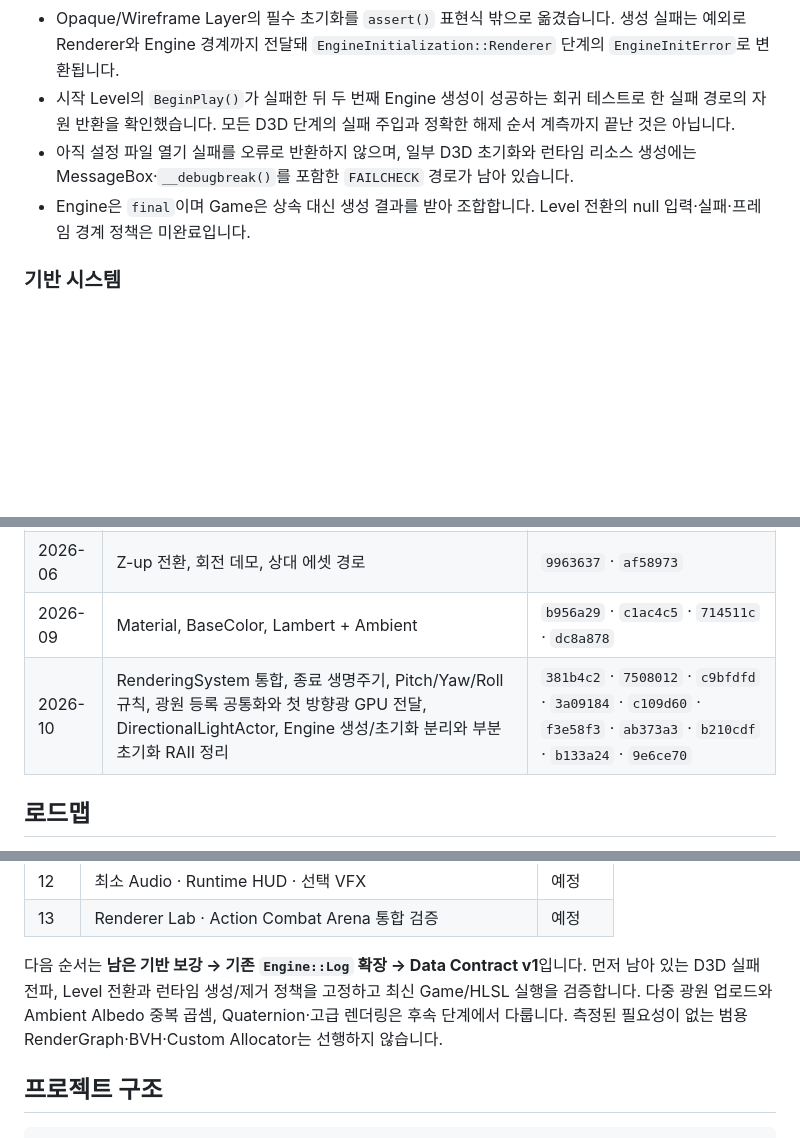
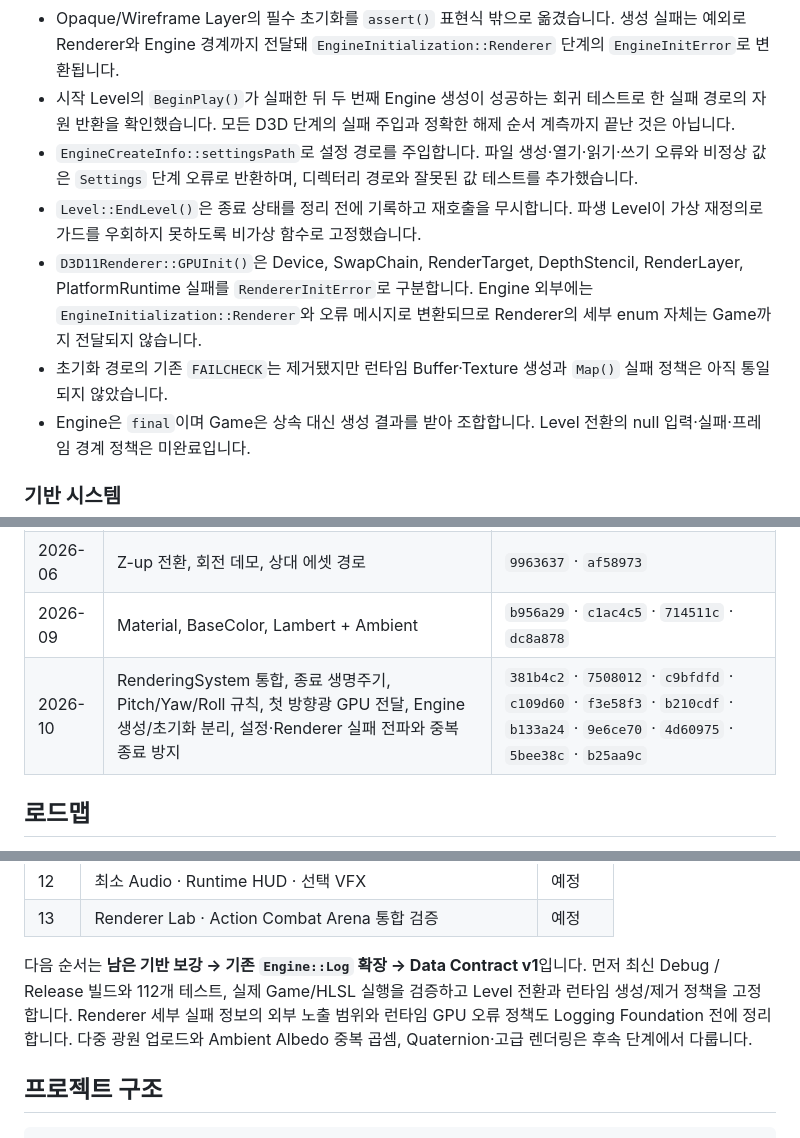
Before and after one commit to yj9809/MiniEngine, a Markdown page: README.md, 3 parts joined by grey strips. GitHub-like rendering; blank space fills up the shorter version.

```diff
--- a/README.md
+++ b/README.md
@@ -105,7 +105,10 @@ Level
 - `Win32Window`는 소멸자에서 HWND와 등록 클래스를 정리합니다. `D3D11Renderer`도 소멸자에서 Layer·GPU 리소스·COM을 정리하며, `Engine`은 Level → ResourceManager → Renderer → Window 순으로 소유 객체를 해제합니다.
 - Opaque/Wireframe Layer의 필수 초기화를 `assert()` 표현식 밖으로 옮겼습니다. 생성 실패는 예외로 Renderer와 Engine 경계까지 전달돼 `EngineInitialization::Renderer` 단계의 `EngineInitError`로 변환됩니다.
 - 시작 Level의 `BeginPlay()`가 실패한 뒤 두 번째 Engine 생성이 성공하는 회귀 테스트로 한 실패 경로의 자원 반환을 확인했습니다. 모든 D3D 단계의 실패 주입과 정확한 해제 순서 계측까지 끝난 것은 아닙니다.
-- 아직 설정 파일 열기 실패를 오류로 반환하지 않으며, 일부 D3D 초기화와 런타임 리소스 생성에는 MessageBox·`__debugbreak()`를 포함한 `FAILCHECK` 경로가 남아 있습니다.
+- `EngineCreateInfo::settingsPath`로 설정 경로를 주입합니다. 파일 생성·열기·읽기·쓰기 오류와 비정상 값은 `Settings` 단계 오류로 반환하며, 디렉터리 경로와 잘못된 값 테스트를 추가했습니다.
+- `Level::EndLevel()`은 종료 상태를 정리 전에 기록하고 재호출을 무시합니다. 파생 Level이 가상 재정의로 가드를 우회하지 못하도록 비가상 함수로 고정했습니다.
+- `D3D11Renderer::GPUInit()`은 Device, SwapChain, RenderTarget, DepthStencil, RenderLayer, PlatformRuntime 실패를 `RendererInitError`로 구분합니다. Engine 외부에는 `EngineInitialization::Renderer`와 오류 메시지로 변환되므로 Renderer의 세부 enum 자체는 Game까지 전달되지 않습니다.
+- 초기화 경로의 기존 `FAILCHECK`는 제거됐지만 런타임 Buffer·Texture 생성과 `Map()` 실패 정책은 아직 통일되지 않았습니다.
 - Engine은 `final`이며 Game은 상속 대신 생성 결과를 받아 조합합니다. Level 전환의 null 입력·실패·프레임 경계 정책은 미완료입니다.
 
 ### 기반 시스템
@@ -217,7 +221,7 @@ OBJ + Texture + Camera 데모와 Lambert / Ambient 결과는 실행 이미지와
 | 2026-05 | OBJ 메시, MeshRenderer, WIC 텍스처 | `0cf264f` · `5ce9493` |
 | 2026-06 | Z-up 전환, 회전 데모, 상대 에셋 경로 | `9963637` · `af58973` |
 | 2026-09 | Material, BaseColor, Lambert + Ambient | `b956a29` · `c1ac4c5` · `714511c` · `dc8a878` |
-| 2026-10 | RenderingSystem 통합, 종료 생명주기, Pitch/Yaw/Roll 규칙, 광원 등록 공통화와 첫 방향광 GPU 전달, DirectionalLightActor, Engine 생성/초기화 분리와 부분 초기화 RAII 정리 | `381b4c2` · `7508012` · `c9bfdfd` · `3a09184` · `c109d60` · `f3e58f3` · `ab373a3` · `b210cdf` · `b133a24` · `9e6ce70` |
+| 2026-10 | RenderingSystem 통합, 종료 생명주기, Pitch/Yaw/Roll 규칙, 첫 방향광 GPU 전달, Engine 생성/초기화 분리, 설정·Renderer 실패 전파와 중복 종료 방지 | `381b4c2` · `7508012` · `c9bfdfd` · `c109d60` · `f3e58f3` · `b210cdf` · `b133a24` · `9e6ce70` · `4d60975` · `5bee38c` · `b25aa9c` |
 
 ## 로드맵
 
@@ -240,7 +244,7 @@ OBJ + Texture + Camera 데모와 Lambert / Ambient 결과는 실행 이미지와
 | 12 | 최소 Audio · Runtime HUD · 선택 VFX | 예정 |
 | 13 | Renderer Lab · Action Combat Arena 통합 검증 | 예정 |
 
-다음 순서는 **남은 기반 보강 → 기존 `Engine::Log` 확장 → Data Contract v1**입니다. 먼저 남아 있는 D3D 실패 전파, Level 전환과 런타임 생성/제거 정책을 고정하고 최신 Game/HLSL 실행을 검증합니다. 다중 광원 업로드와 Ambient Albedo 중복 곱셈, Quaternion·고급 렌더링은 후속 단계에서 다룹니다. 측정된 필요성이 없는 범용 RenderGraph·BVH·Custom Allocator는 선행하지 않습니다.
+다음 순서는 **남은 기반 보강 → 기존 `Engine::Log` 확장 → Data Contract v1**입니다. 먼저 최신 Debug / Release 빌드와 112개 테스트, 실제 Game/HLSL 실행을 검증하고 Level 전환과 런타임 생성/제거 정책을 고정합니다. Renderer 세부 실패 정보의 외부 노출 범위와 런타임 GPU 오류 정책도 Logging Foundation 전에 정리합니다. 다중 광원 업로드와 Ambient Albedo 중복 곱셈, Quaternion·고급 렌더링은 후속 단계에서 다룹니다.
 
 ## 프로젝트 구조
 
```
Also changed, not shown: other parts of README.md (+8 -7 lines).
